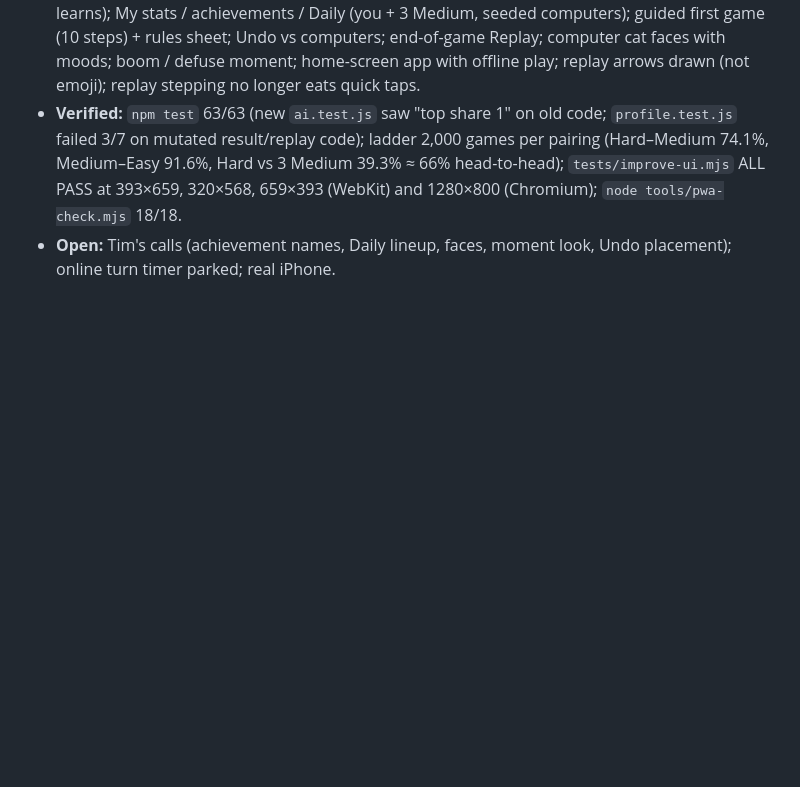
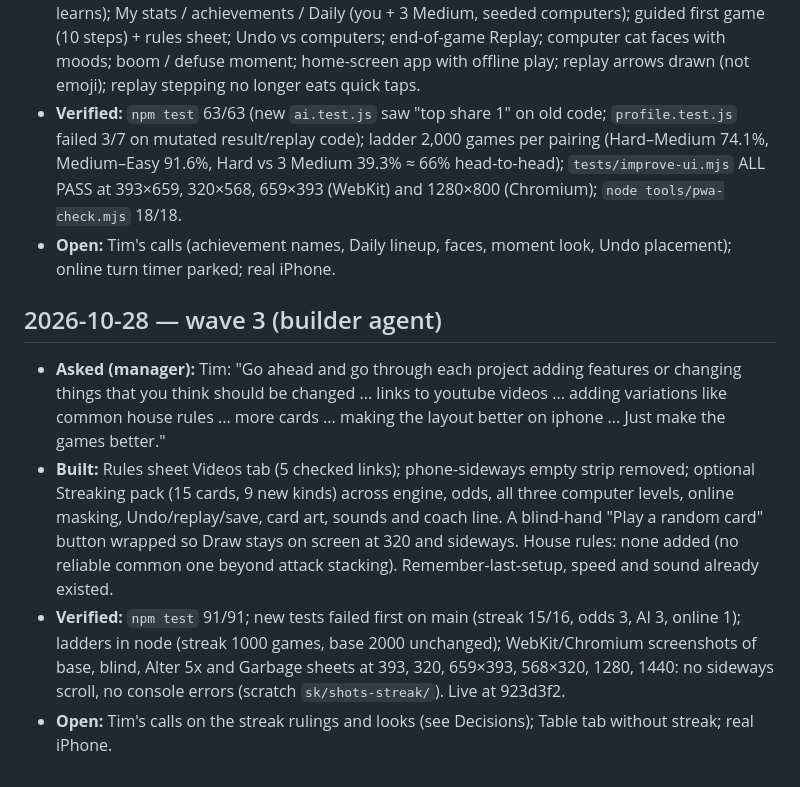
Before and after one commit to TimothyHadfield/exploding-kittens, a Markdown page: chat.md, the part around the change. Drawn GitHub-style; blank space fills up the shorter version.

```diff
--- a/chat.md
+++ b/chat.md
@@ -47,3 +47,9 @@
 - **Built:** Hard hides a defused kitten with a mixed habit (was always on top, a habit a repeat player learns); My stats / achievements / Daily (you + 3 Medium, seeded computers); guided first game (10 steps) + rules sheet; Undo vs computers; end-of-game Replay; computer cat faces with moods; boom / defuse moment; home-screen app with offline play; replay arrows drawn (not emoji); replay stepping no longer eats quick taps.
 - **Verified:** `npm test` 63/63 (new `ai.test.js` saw "top share 1" on old code; `profile.test.js` failed 3/7 on mutated result/replay code); ladder 2,000 games per pairing (Hard–Medium 74.1%, Medium–Easy 91.6%, Hard vs 3 Medium 39.3% ≈ 66% head-to-head); `tests/improve-ui.mjs` ALL PASS at 393×659, 320×568, 659×393 (WebKit) and 1280×800 (Chromium); `node tools/pwa-check.mjs` 18/18.
 - **Open:** Tim's calls (achievement names, Daily lineup, faces, moment look, Undo placement); online turn timer parked; real iPhone.
+
+## 2026-10-28 — wave 3 (builder agent)
+- **Asked (manager):** Tim: "Go ahead and go through each project adding features or changing things that you think should be changed ... links to youtube videos ... adding variations like common house rules ... more cards ... making the layout better on iphone ... Just make the games better."
+- **Built:** Rules sheet Videos tab (5 checked links); phone-sideways empty strip removed; optional Streaking pack (15 cards, 9 new kinds) across engine, odds, all three computer levels, online masking, Undo/replay/save, card art, sounds and coach line. A blind-hand "Play a random card" button wrapped so Draw stays on screen at 320 and sideways. House rules: none added (no reliable common one beyond attack stacking). Remember-last-setup, speed and sound already existed.
+- **Verified:** `npm test` 91/91; new tests failed first on main (streak 15/16, odds 3, AI 3, online 1); ladders in node (streak 1000 games, base 2000 unchanged); WebKit/Chromium screenshots of base, blind, Alter 5x and Garbage sheets at 393, 320, 659×393, 568×320, 1280, 1440: no sideways scroll, no console errors (scratch `sk/shots-streak/`). Live at 923d3f2.
+- **Open:** Tim's calls on the streak rulings and looks (see Decisions); Table tab without streak; real iPhone.
```
Also changed, not shown: progress.md (+9 -2 lines).
